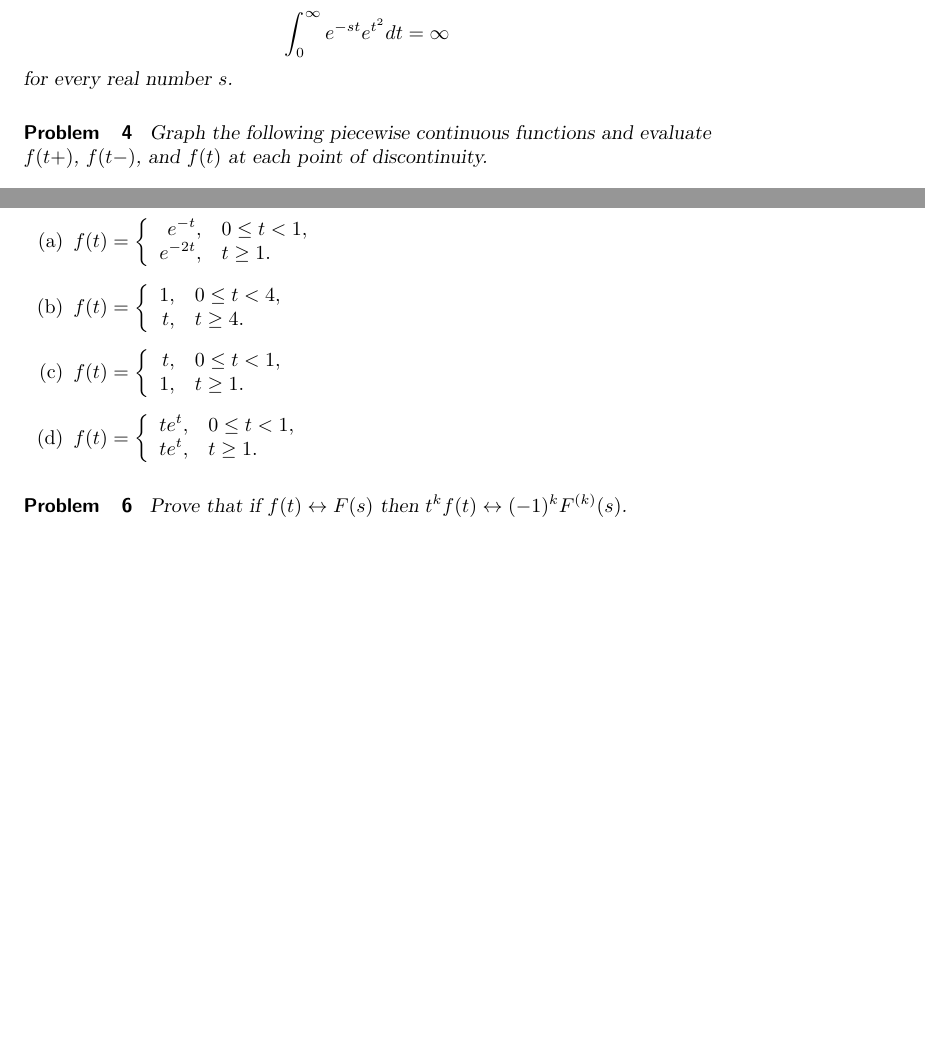
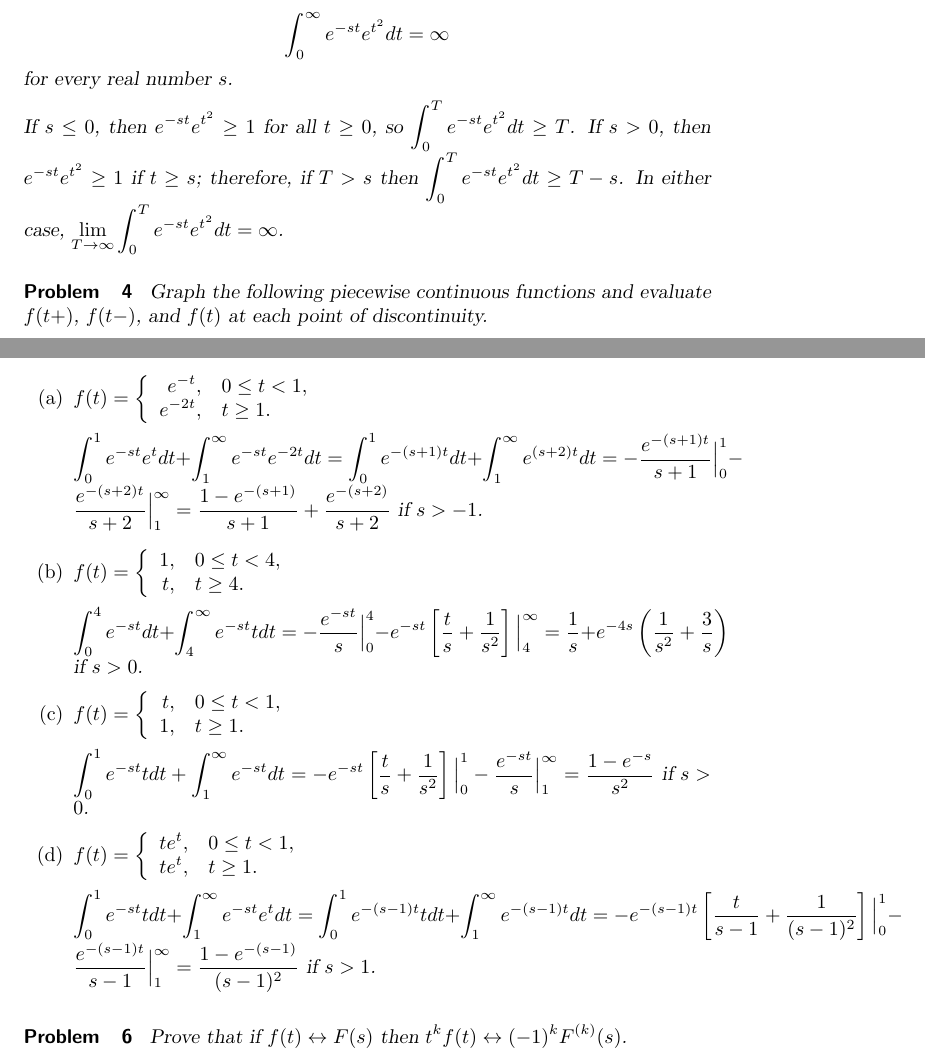
Before and after one commit to pzachlin/DifferentialEquationsSerenaWork, a LaTeX problem sheet (introToLaplace/introToLaplaceExercises.tex): two parts of pages 2 and 3 of 8, joined at a grey line, cut so that both start at the same text, the shorter picture padded with empty space. Compiled offline with pdfLaTeX; a LaTeX package or settings file that is missing is left out.

Commit message:
8.1 solutions for 1, 3, 5

```diff
--- a/introToLaplace/introToLaplaceExercises.tex
+++ b/introToLaplace/introToLaplaceExercises.tex
@@ -112,6 +122,11 @@ $\sin 2t +\cos4t\leftrightarrow\frac{2}{s^2+4}+\frac{s}{s^2+16} =\frac{s^3+2s^2+
 \int_0^\infty e^{-st}e^{t^2} dt=\infty
 $$
 for every real number $s$.
+
+\begin{solution}
+    If $s\le 0$, then $e^{-st}e^{t^2}\ge 1$ for all $t\ge 0$, so $\int_0^T e^{-st}e^{t^2} dt\ge T$. If $s>0$, then $e^{-st}e^{t^2} \ge 1$ if $t \ge s$; therefore, if $T>s$ then $\int_0^T e^{-st}e^{t^2} dt\ge T-s$. In either case, $\lim_{T\to\infty}\int_0^T e^{-st}e^{t^2} dt=\infty$.
+\end{solution}
+
 \end{problem}
 
 \begin{problem}\label{exer:8.1.4}
@@ -141,12 +156,33 @@ $f(t+)$, $f(t-)$, and $f(t)$ at each point of discontinuity.
 \begin{enumerate}
     \item $f(t)=\left\{\begin{array}{rl} e^{-t}, &
 0\le t<1,\\ e^{-2t}, & t\ge 1.\end{array}\right.$
+
+\begin{solution}
+    $\int_0^1 e^{-st}e^t dt +\int_1^\infty e^{-st}e^{-2t} dt = \int_0^1 e^{-(s+1)t} dt + \int_1^\infty e^{(s+2)t} dt = -\frac{e^{-(s+1)t}}{s+1}\Big|_0^1-\frac{e^{-(s+2)t}}{s+2}\Big|_1^\infty=\frac{1-e^{-(s+1)}}{s+1}+\frac{e^{-(s+2)}}{s+2}$ if $s>-1$.
+\end{solution}
+
     \item $f(t)=\left\{\begin{array}{rl} 1, & 0\le t<
 4,\\ t, & t\ge 4.\end{array}\right.$
+
+\begin{solution}
+    $\int_0^4 e^{-st} dt +\int_4^\infty e^{-st}t dt = -\frac{e^{-st}}{s}\Big|_0^4-e^{-st}\left[\frac{t}{s}+\frac{1}{s^2}\right]\Big|_4^\infty=\frac{1}{s}+e^{-4s} \left(\frac{1}{s^2} + \frac{3}{s}\right)$ if $s>0$.
+\end{solution}
+
     \item $f(t)=\left\{\begin{array}{rl} t, & 0\le
 t<1,\\ 1, & t\ge 1.\end{array}\right.$
+
+\begin{solution}
+     $\int_0^1 e^{-st}t dt +\int_1^\infty e^{-st} dt = -e^{-st}\left[\frac{t}{s}+\frac{1}{s^2}\right]\Big|_0^1 -\frac{e^{-st}}{s}\Big|_1^\infty=\frac{1-e^{-s}}{s^2}$ if $s>0$.
+\end{solution}
+
     \item $f(t)=\left\{\begin{array}{rl} te^t, & 0\le
 t<1,\\t e^t, & t\ge 1.\end{array}\right.$
+
+\begin{solution}
+    $\int_0^1 e^{-st}t dt +\int_1^\infty e^{-st}e^t dt = \int_0^1 e^{-(s-1)t}t dt + \int_1^\infty e^{-(s-1)t} dt = -e^{-(s-1)t}\left[\frac{t}{s-1}+\frac{1}{(s-1)^2}\right]\Big|_0^1-\frac{e^{-(s-1)t}}{s-1}\Big|_1^\infty
+    =\frac{1-e^{-(s-1)}}{(s-1)^2}$ if $s>1$.
+\end{solution}
+
 \end{enumerate}
 \end{problem}
 
```
Also changed, not shown: variationOfParameters/variationOfParametersExercises.tex (+1 -1 lines), introToLaplace/introToLaplaceExercises.tex (24 more changed lines).
